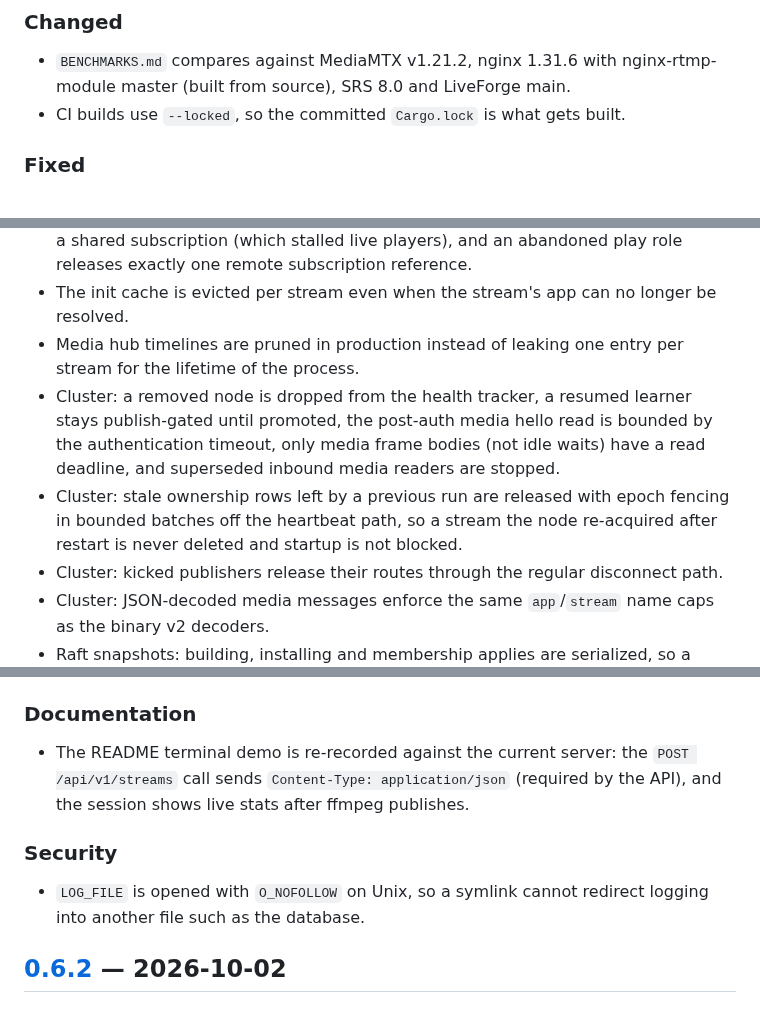
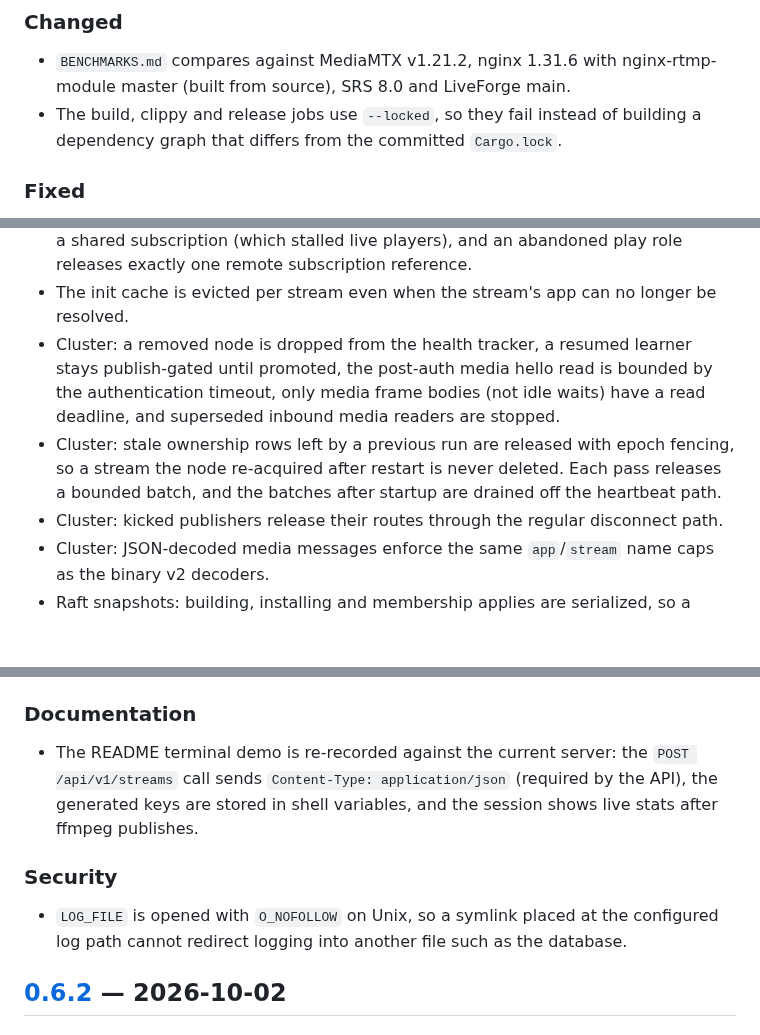
Before and after one commit to OpenRTMP/librtmp2-server, a Markdown page: CHANGELOG.md, 3 parts joined by grey strips. GitHub-like rendering; blank space fills up the shorter version.

Commit message:
docs: correct Unreleased entries and set the demo's key variables
Drop the timeline-pruning entry, scope the --locked, stale-ownership
cleanup and O_NOFOLLOW entries to what the code does, and have the
README demo assign STATS_KEY and PUBLISH_KEY from the create response.

Co-Authored-By: Claude Opus 5.5 (1M context) <noreply@anthropic.com>
Claude-Session: https://claude.ai/code/session_01Msfo6ESaqkGVgf45Nhi93N

```diff
--- a/CHANGELOG.md
+++ b/CHANGELOG.md
@@ -24,7 +24,8 @@ begin at `1.0.0`.
 ### Changed
 - `BENCHMARKS.md` compares against MediaMTX v1.21.2, nginx 1.31.6 with
   nginx-rtmp-module master (built from source), SRS 8.0 and LiveForge main.
-- CI builds use `--locked`, so the committed `Cargo.lock` is what gets built.
+- The build, clippy and release jobs use `--locked`, so they fail instead of
+  building a dependency graph that differs from the committed `Cargo.lock`.
 
 ### Fixed
 - Publish rename on the same connection: the previous route is ended right
@@ -41,16 +42,14 @@ begin at `1.0.0`.
   abandoned play role releases exactly one remote subscription reference.
 - The init cache is evicted per stream even when the stream's app can no
   longer be resolved.
-- Media hub timelines are pruned in production instead of leaking one entry
-  per stream for the lifetime of the process.
 - Cluster: a removed node is dropped from the health tracker, a resumed
   learner stays publish-gated until promoted, the post-auth media hello read
   is bounded by the authentication timeout, only media frame bodies (not idle waits) have
   a read deadline, and superseded inbound media readers are stopped.
 - Cluster: stale ownership rows left by a previous run are released with
-  epoch fencing in bounded batches off the heartbeat path, so a stream the
-  node re-acquired after restart is never deleted and startup is not
-  blocked.
+  epoch fencing, so a stream the node re-acquired after restart is never
+  deleted. Each pass releases a bounded batch, and the batches after startup
+  are drained off the heartbeat path.
 - Cluster: kicked publishers release their routes through the regular
   disconnect path.
 - Cluster: JSON-decoded media messages enforce the same `app`/`stream` name
@@ -70,11 +69,13 @@ begin at `1.0.0`.
 ### Documentation
 - The README terminal demo is re-recorded against the current server: the
   `POST /api/v1/streams` call sends `Content-Type: application/json` (required
-  by the API), and the session shows live stats after ffmpeg publishes.
+  by the API), the generated keys are stored in shell variables, and the
+  session shows live stats after ffmpeg publishes.
 
 ### Security
-- `LOG_FILE` is opened with `O_NOFOLLOW` on Unix, so a symlink cannot
-  redirect logging into another file such as the database.
+- `LOG_FILE` is opened with `O_NOFOLLOW` on Unix, so a symlink placed at the
+  configured log path cannot redirect logging into another file such as the
+  database.
 
 ## [0.6.2] — 2026-10-02
 
```
Also changed, not shown: docs/screenshots/quickstart-demo.png.
